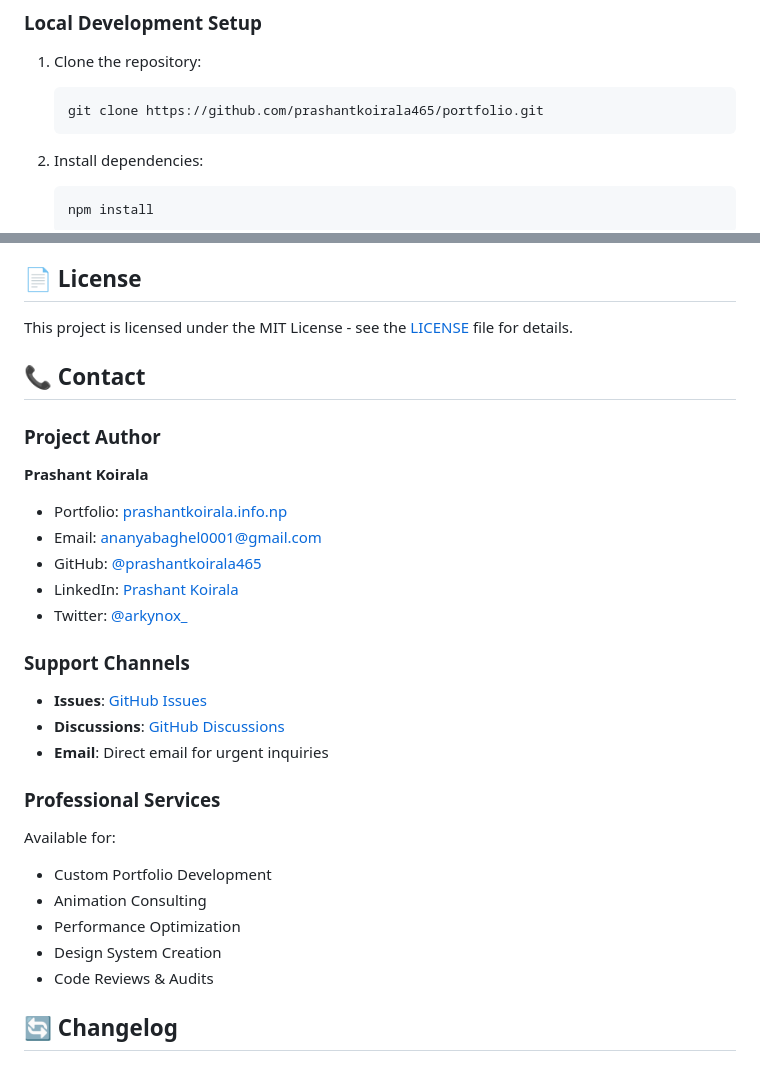
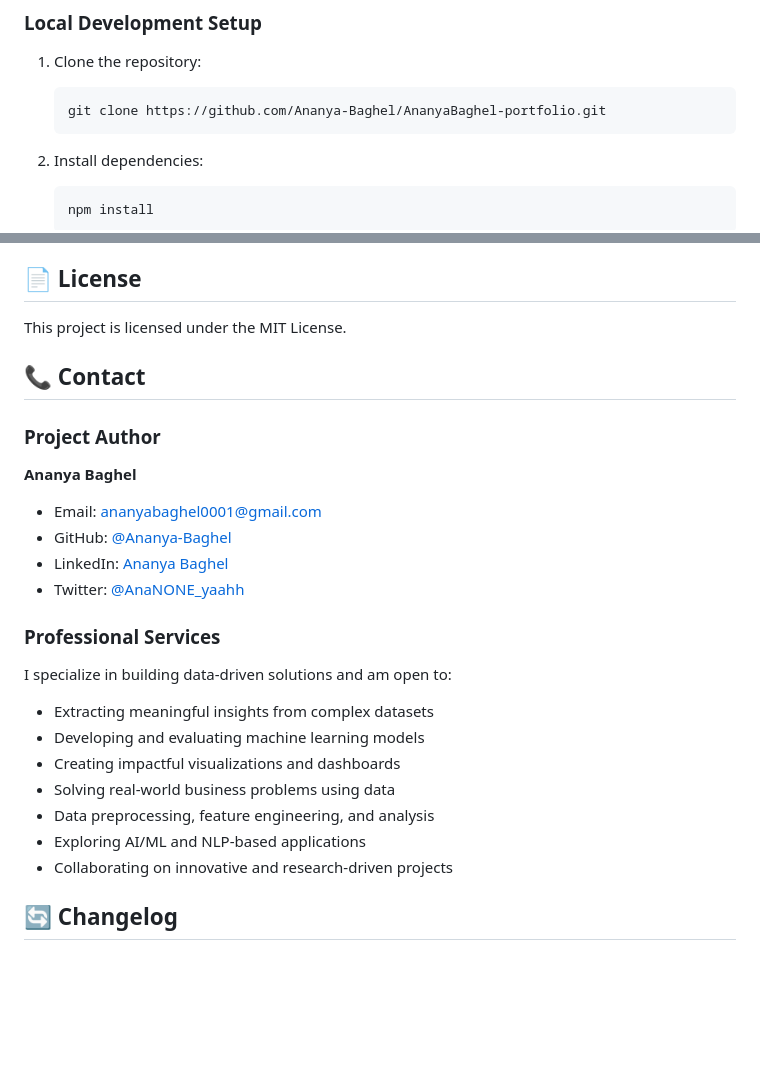
Before and after one commit to Ananya-Baghel/AnanyaBaghel-portfolio, a Markdown page: README.md, 2 parts joined by grey strips. Drawn GitHub-style; blank space fills up the shorter version.

````diff
--- a/README.md
+++ b/README.md
@@ -120,7 +120,7 @@ portfolio/
 ### Local Development Setup
 1. Clone the repository:
    ```bash
-   git clone https://github.com/prashantkoirala465/portfolio.git
+   git clone https://github.com/Ananya-Baghel/AnanyaBaghel-portfolio.git
    ```
 
 2. Install dependencies:
@@ -339,30 +339,30 @@ The portfolio features a sophisticated page transition system using GSAP:
 - Check performance impact
 
 ## 📄 License
-This project is licensed under the MIT License - see the [LICENSE](LICENSE) file for details.
+This project is licensed under the MIT License.
 
 ## 📞 Contact
 
 ### Project Author
-**Prashant Koirala**
-- Portfolio: [prashantkoirala.info.np](https://prashantkoirala.info.np)
+**Ananya Baghel**
 - Email: ananyabaghel0001@gmail.com
-- GitHub: [@prashantkoirala465](https://github.com/prashantkoirala465)
-- LinkedIn: [Prashant Koirala](https://linkedin.com/in/prashantkoirala)
-- Twitter: [@arkynox_](https://twitter.com/arkynox_)
+- GitHub: [@Ananya-Baghel](https://github.com/Ananya-Baghel)
+- LinkedIn: [Ananya Baghel ](https://www.linkedin.com/in/ananya-baghel-17s43/)
+- Twitter: [@AnaNONE_yaahh](https://x.com/AnaNONE_yaahh)
 
-### Support Channels
-- **Issues**: [GitHub Issues](https://github.com/prashantkoirala465/portfolio/issues)
-- **Discussions**: [GitHub Discussions](https://github.com/prashantkoirala465/portfolio/discussions)
-- **Email**: Direct email for urgent inquiries
+
 
 ### Professional Services
-Available for:
-- Custom Portfolio Development
-- Animation Consulting
-- Performance Optimization
-- Design System Creation
-- Code Reviews & Audits
+
+I specialize in building data-driven solutions and am open to:
+
+- Extracting meaningful insights from complex datasets
+- Developing and evaluating machine learning models
+- Creating impactful visualizations and dashboards
+- Solving real-world business problems using data
+- Data preprocessing, feature engineering, and analysis
+- Exploring AI/ML and NLP-based applications
+- Collaborating on innovative and research-driven projects
 
 ## 🔄 Changelog
 
````
Also changed, not shown: other parts of README.md (+1 -1 lines).
